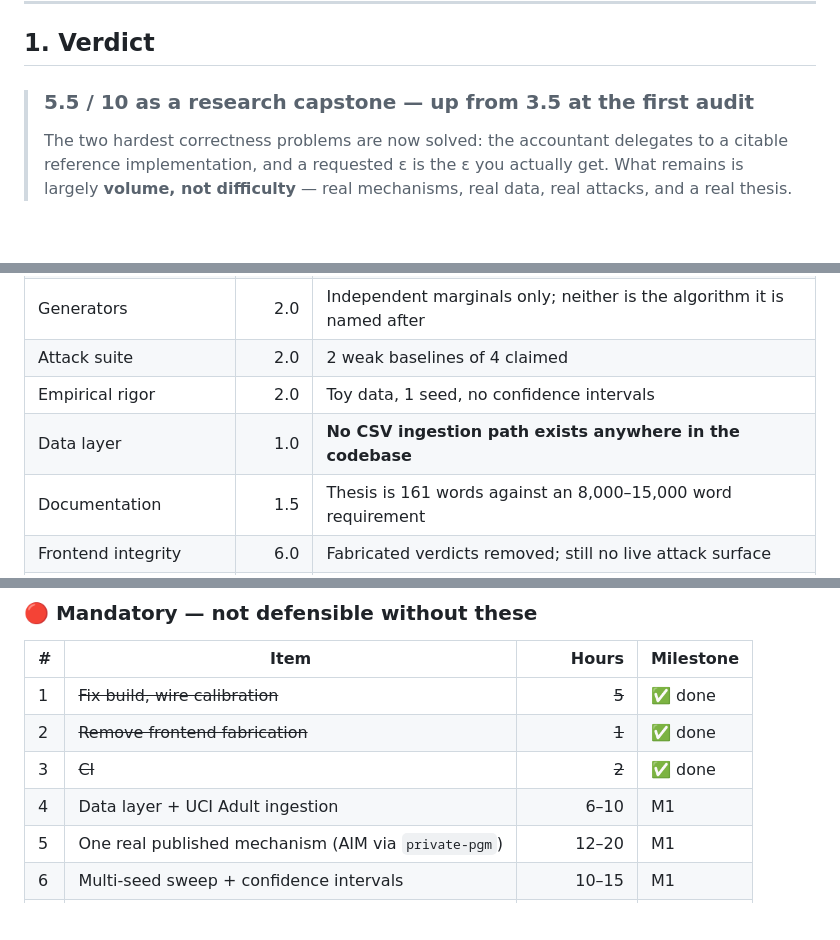
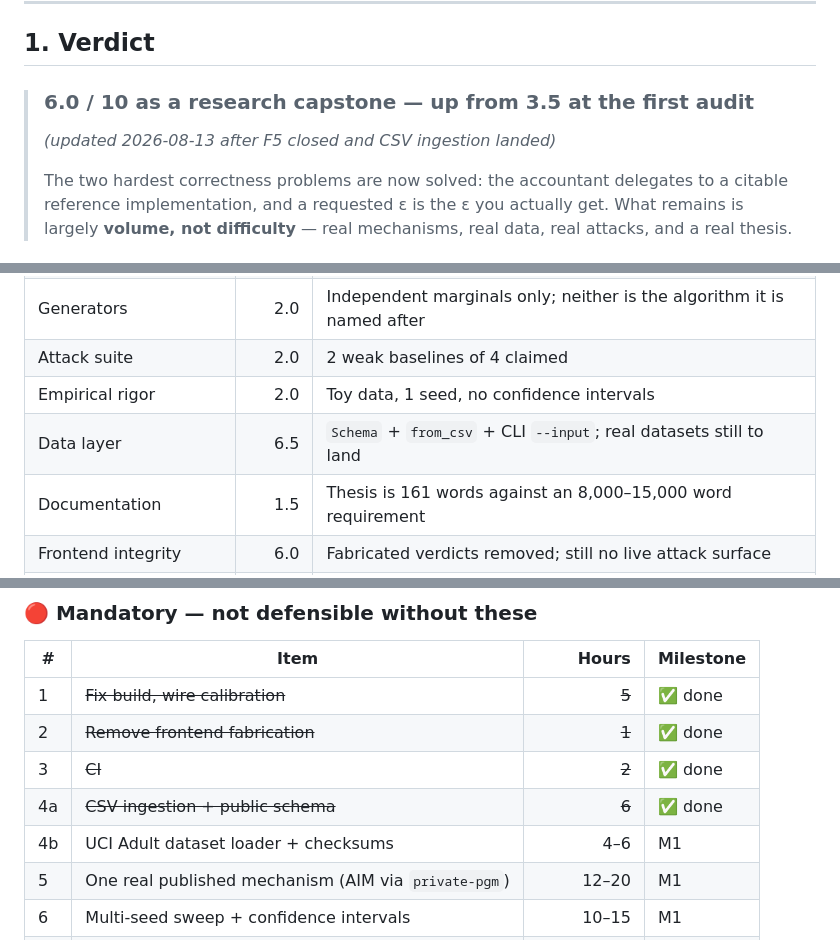
Before and after one commit to rajmodi262/SynthProof, a Markdown page: docs/AUDIT_AND_ROADMAP.md, 3 parts joined by grey strips. Rendered like a GitHub page; blank space fills up the shorter version.

```diff
--- a/docs/AUDIT_AND_ROADMAP.md
+++ b/docs/AUDIT_AND_ROADMAP.md
@@ -10,7 +10,9 @@
 
 ## 1. Verdict
 
-> ### **5.5 / 10** as a research capstone — up from 3.5 at the first audit
+> ### **6.0 / 10** as a research capstone — up from 3.5 at the first audit
+>
+> *(updated 2026-08-13 after F5 closed and CSV ingestion landed)*
 >
 > The two hardest correctness problems are now solved: the accountant delegates to a citable
 > reference implementation, and a requested ε is the ε you actually get. What remains is
@@ -30,7 +32,7 @@
 | Generators | 2.0 | Independent marginals only; neither is the algorithm it is named after |
 | Attack suite | 2.0 | 2 weak baselines of 4 claimed |
 | Empirical rigor | 2.0 | Toy data, 1 seed, no confidence intervals |
-| Data layer | 1.0 | **No CSV ingestion path exists anywhere in the codebase** |
+| Data layer | 6.5 | `Schema` + `from_csv` + CLI `--input`; real datasets still to land |
 | Documentation | 1.5 | Thesis is 161 words against an 8,000–15,000 word requirement |
 | Frontend integrity | 6.0 | Fabricated verdicts removed; still no live attack surface |
 | **Weighted total** | **5.5** | |
@@ -148,7 +150,8 @@ regresses, every certificate the project emits becomes false, so it gets its own
 | 1 | ~~Fix build, wire calibration~~ | ~~5~~ | ✅ done |
 | 2 | ~~Remove frontend fabrication~~ | ~~1~~ | ✅ done |
 | 3 | ~~CI~~ | ~~2~~ | ✅ done |
-| 4 | Data layer + UCI Adult ingestion | 6–10 | M1 |
+| 4a | ~~CSV ingestion + public schema~~ | ~~6~~ | ✅ done |
+| 4b | UCI Adult dataset loader + checksums | 4–6 | M1 |
 | 5 | One real published mechanism (AIM via `private-pgm`) | 12–20 | M1 |
 | 6 | Multi-seed sweep + confidence intervals | 10–15 | M1 |
 | 7 | H1 tested and reported | 8–12 | M1 |
```
Also changed, not shown: other parts of docs/AUDIT_AND_ROADMAP.md (+2 -2 lines), docs/TASKBOARD.md (+8 -7 lines).
